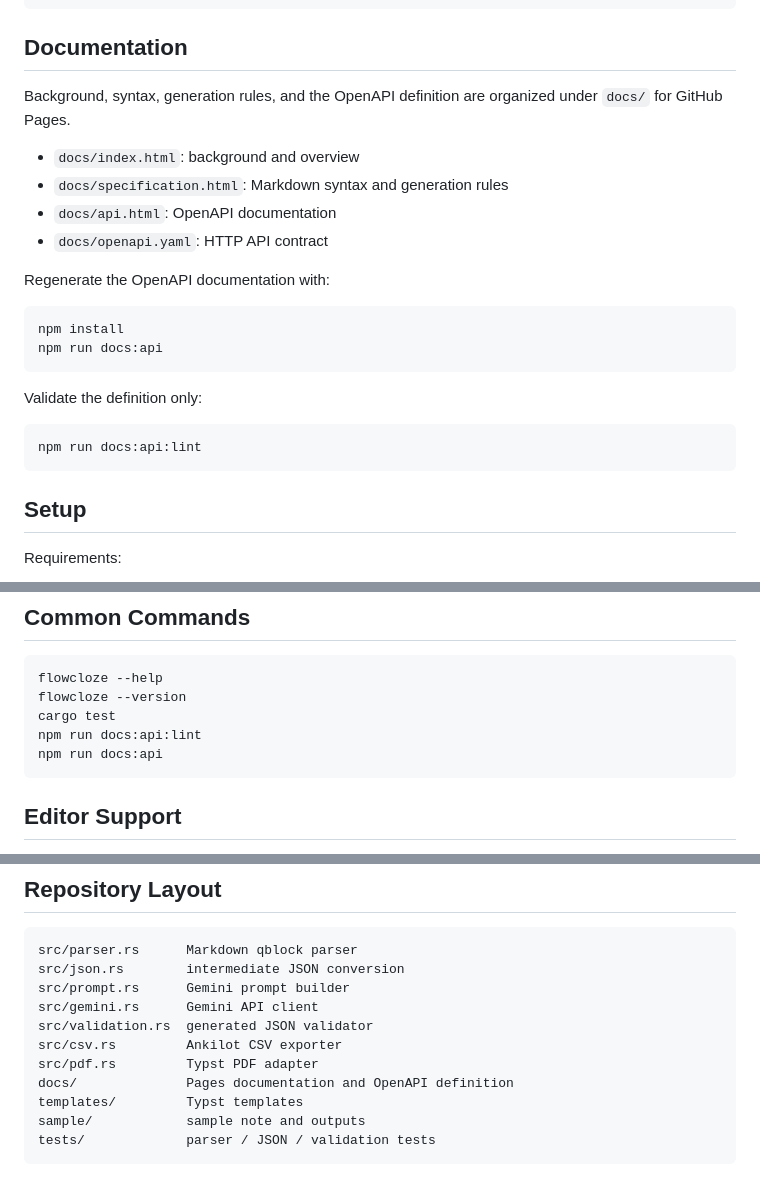
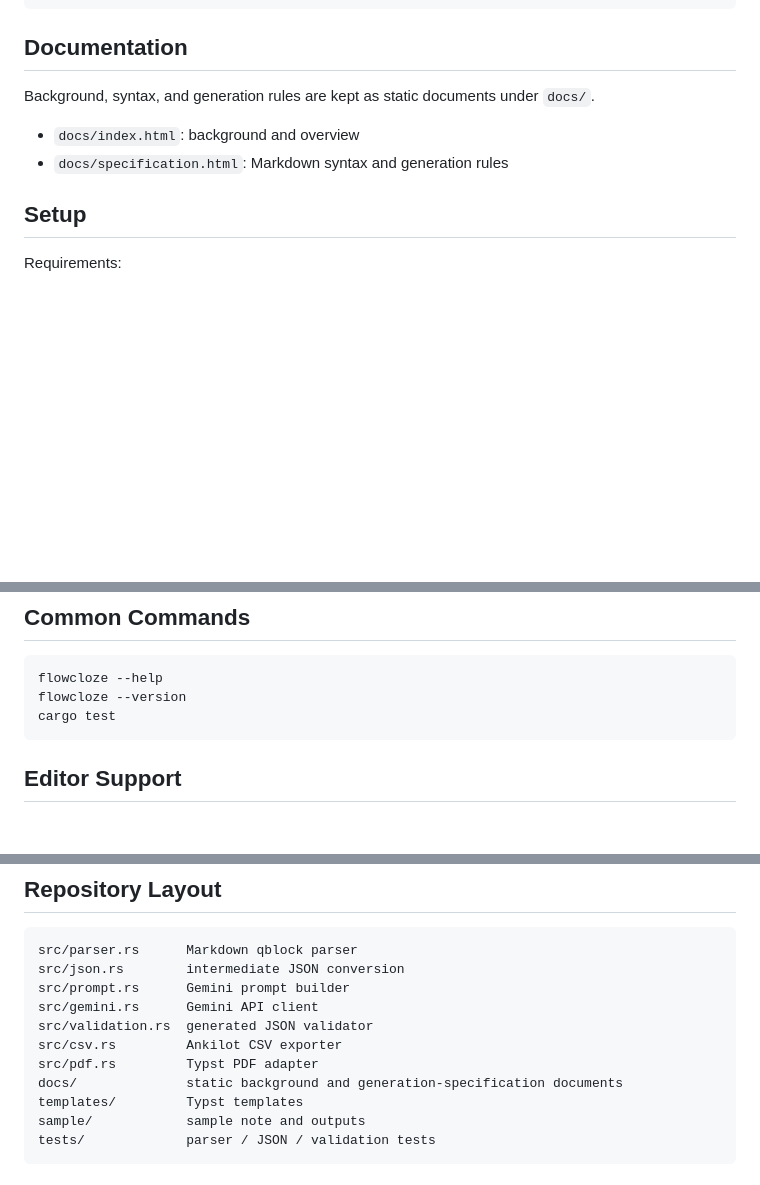
Before and after one commit to sankaku789/FlowCloze, a Markdown page: README.en.md, 3 parts joined by grey strips. Drawn GitHub-style; blank space fills up the shorter version.

Commit message:
docs: remove OpenAPI documentation references

````diff
--- a/README.en.md
+++ b/README.en.md
@@ -16,25 +16,10 @@ Markdown note
 
 ## Documentation
 
-Background, syntax, generation rules, and the OpenAPI definition are organized under `docs/` for GitHub Pages.
+Background, syntax, and generation rules are kept as static documents under `docs/`.
 
 - `docs/index.html`: background and overview
 - `docs/specification.html`: Markdown syntax and generation rules
-- `docs/api.html`: OpenAPI documentation
-- `docs/openapi.yaml`: HTTP API contract
-
-Regenerate the OpenAPI documentation with:
-
-```bash
-npm install
-npm run docs:api
-```
-
-Validate the definition only:
-
-```bash
-npm run docs:api:lint
-```
 
 ## Setup
 
@@ -209,8 +194,6 @@ flowcloze csv -o sample/sample.csv sample/generated.json
 flowcloze --help
 flowcloze --version
 cargo test
-npm run docs:api:lint
-npm run docs:api
 ```
 
 ## Editor Support
@@ -243,7 +226,7 @@ src/gemini.rs      Gemini API client
 src/validation.rs  generated JSON validator
 src/csv.rs         Ankilot CSV exporter
 src/pdf.rs         Typst PDF adapter
-docs/              Pages documentation and OpenAPI definition
+docs/              static background and generation-specification documents
 templates/         Typst templates
 sample/            sample note and outputs
 tests/             parser / JSON / validation tests
````
